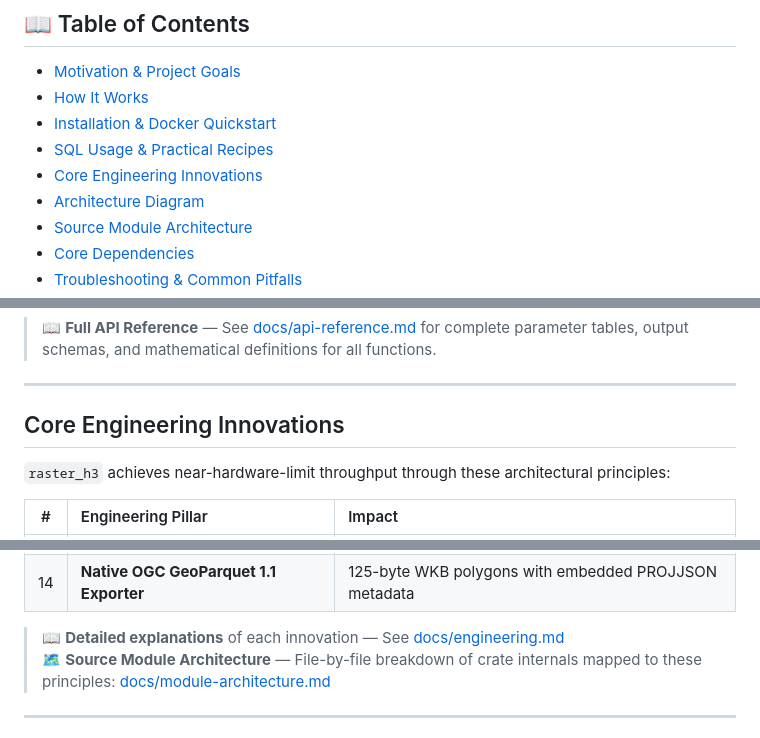
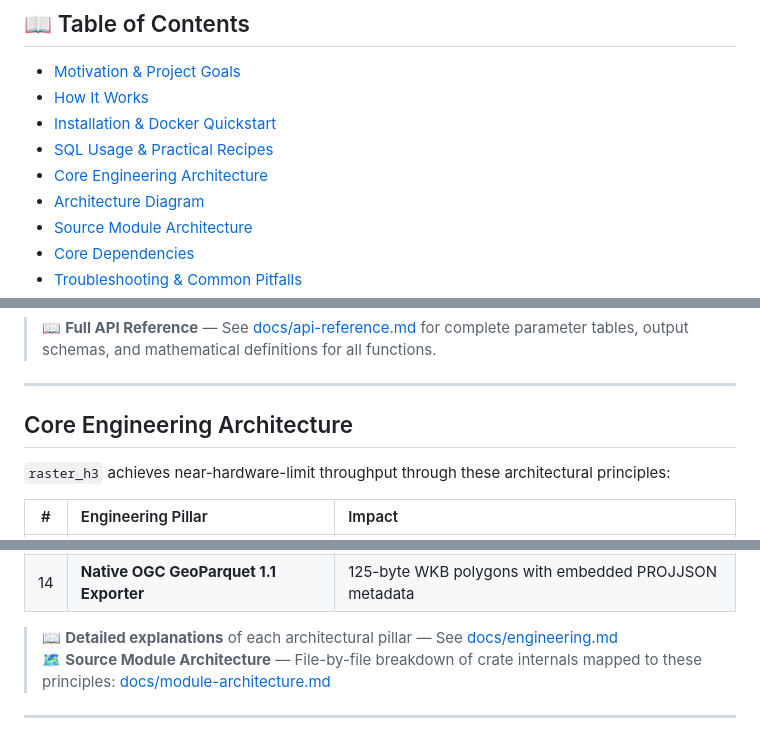
Before and after one commit to dmuldrew/raster_h3, a Markdown page: README.md, 3 parts joined by grey strips. Rendered like a GitHub page.

```diff
--- a/README.md
+++ b/README.md
@@ -16,7 +16,7 @@ Supports **continuous** surfaces (elevation, temperature, NDVI, precipitation) a
 - [How It Works](#how-it-works)
 - [Installation & Docker Quickstart](#installation--docker-quickstart)
 - [SQL Usage & Practical Recipes](#sql-usage--practical-recipes)
-- [Core Engineering Innovations](#core-engineering-innovations)
+- [Core Engineering Architecture](#core-engineering-architecture)
 - [Architecture Diagram](#architecture-diagram)
 - [Source Module Architecture](docs/module-architecture.md)
 - [Core Dependencies](#core-dependencies--architectural-contributions)
@@ -387,7 +387,7 @@ print(res)
 
 ---
 
-## Core Engineering Innovations
+## Core Engineering Architecture
 
 `raster_h3` achieves near-hardware-limit throughput through these architectural principles:
 
@@ -408,7 +408,7 @@ print(res)
 | 13 | **Cloud-Native COG & Mosaic Ingestion** | Async HTTP/S3 range prefetching with Voronoi cutline blending |
 | 14 | **Native OGC GeoParquet 1.1 Exporter** | 125-byte WKB polygons with embedded PROJJSON metadata |
 
-> 📖 **Detailed explanations** of each innovation — See [docs/engineering.md](docs/engineering.md)
+> 📖 **Detailed explanations** of each architectural pillar — See [docs/engineering.md](docs/engineering.md)
 > 🗺️ **Source Module Architecture** — File-by-file breakdown of crate internals mapped to these principles: [docs/module-architecture.md](docs/module-architecture.md)
 
 ---
```
Also changed, not shown: docs/engineering.md (+2 -2 lines), docs/module-architecture.md (+2 -11 lines).
